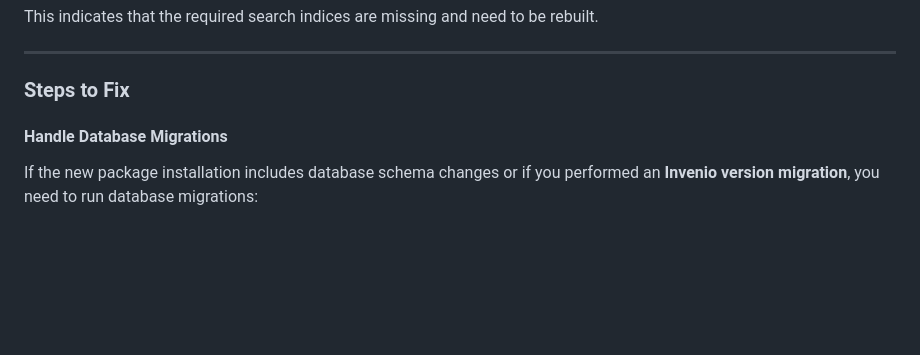
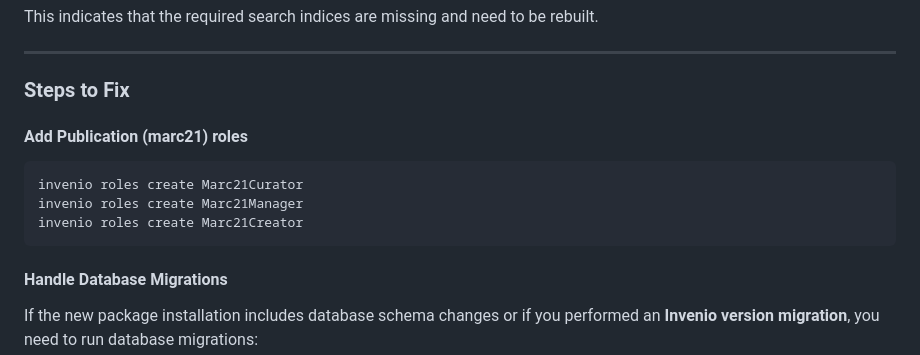
Before and after one commit to sharedRDM/instance, a Markdown page: themes/MUG/additional.md, the part around the change. Drawn GitHub-style; blank space fills up the shorter version.

````diff
--- a/themes/MUG/additional.md
+++ b/themes/MUG/additional.md
@@ -19,6 +19,15 @@ This indicates that the required search indices are missing and need to be rebui
 ---
 
 ### Steps to Fix
+
+
+
+#### Add Publication (marc21) roles
+```bash
+invenio roles create Marc21Curator
+invenio roles create Marc21Manager
+invenio roles create Marc21Creator
+```
 
 #### **Handle Database Migrations**
 
````
